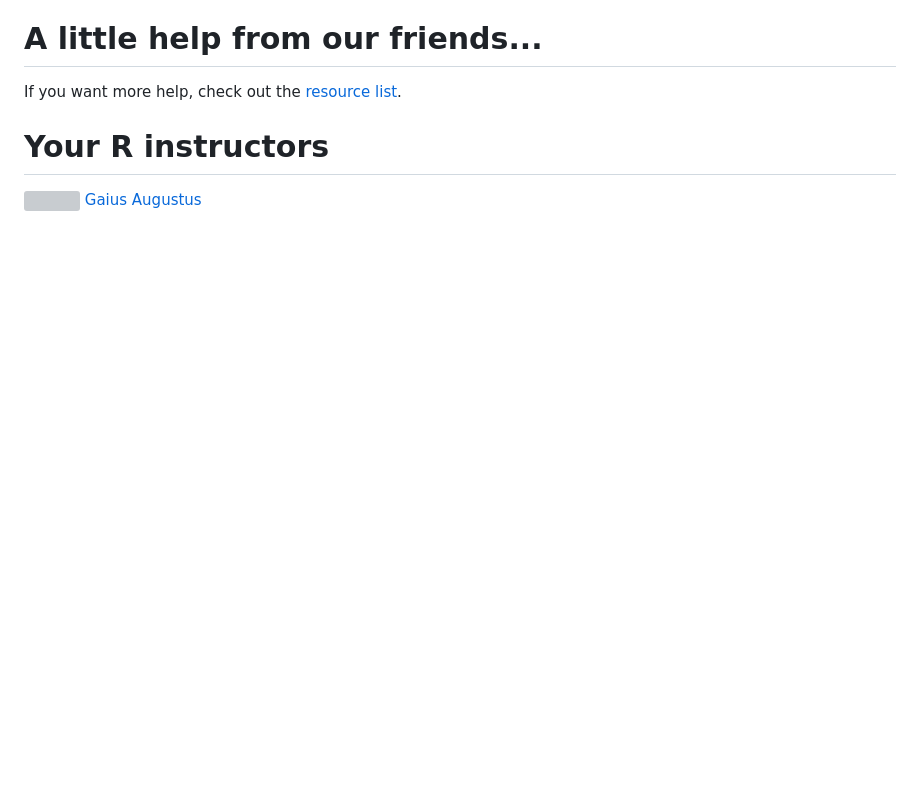
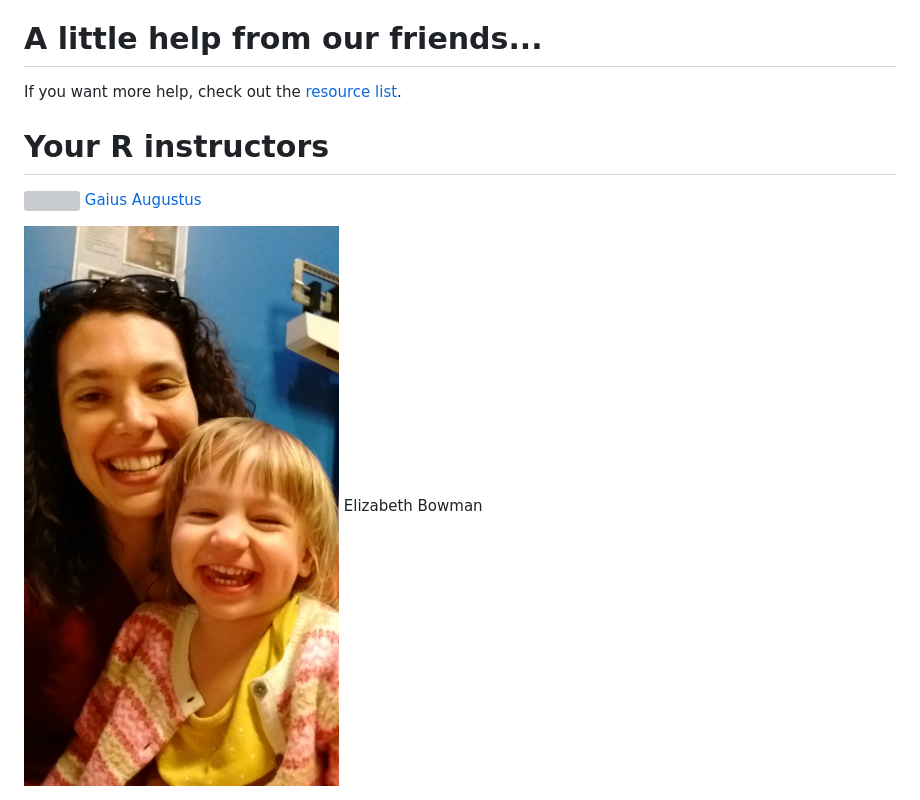
Before and after one commit to gaiusjaugustus/intro-r-20170825, a Markdown page: README.md, the part around the change. Drawn GitHub-style; pictures changed too: plots/liz.jpg (added); blank space fills up the shorter version; grey boxes are pictures that could not be loaded.

Commit message:
Added a photo of myself for the README file

```diff
--- a/README.md
+++ b/README.md
@@ -82,5 +82,5 @@ If you want more help, check out the [resource list](https://github.com/gaiusjau
 ![](plots/gaius.jpg)
 [Gaius Augustus](http://www.gaiusjaugustus.com)
 
-
+![](plots/liz.jpg)
 Elizabeth Bowman
```
